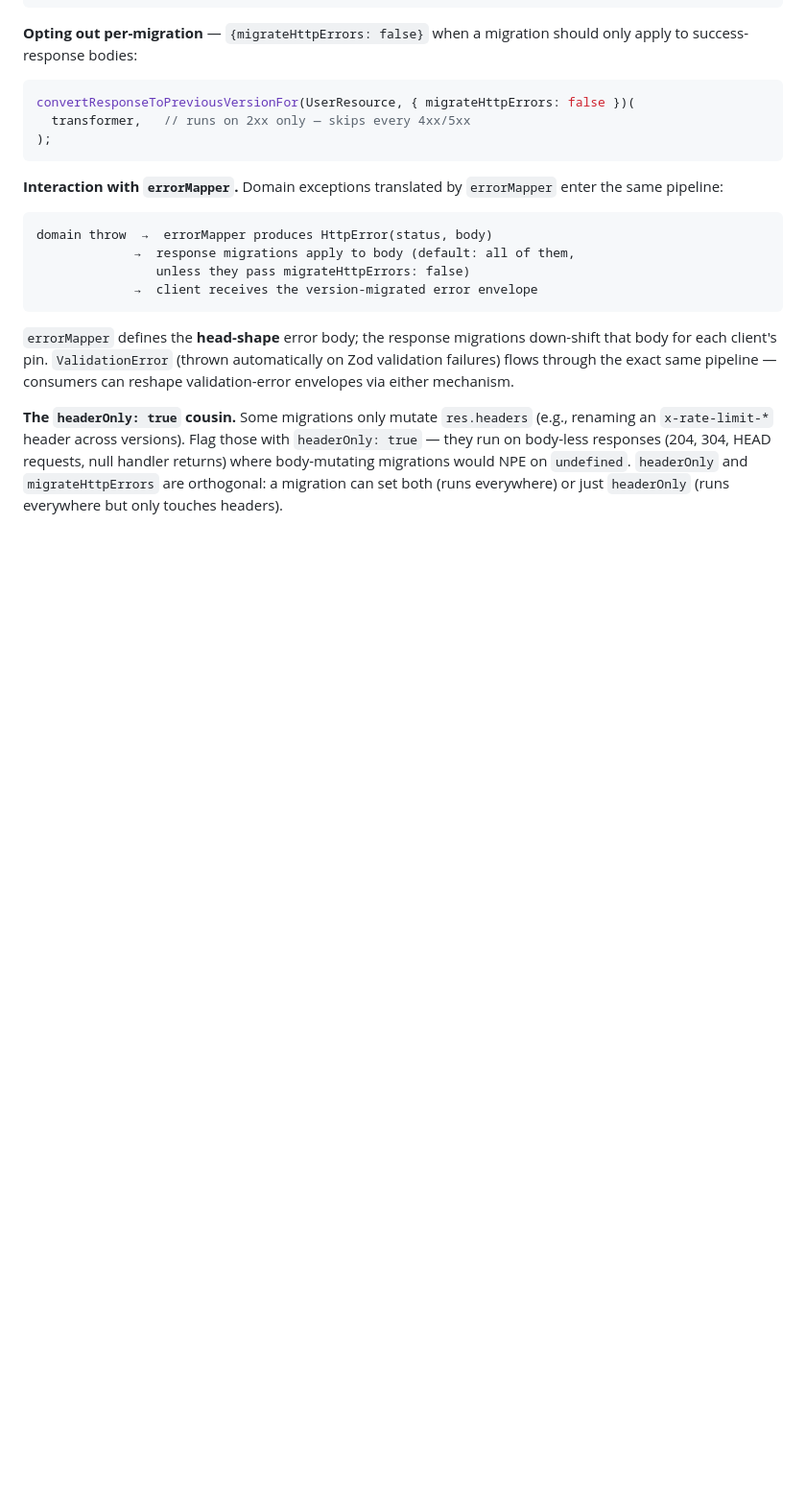
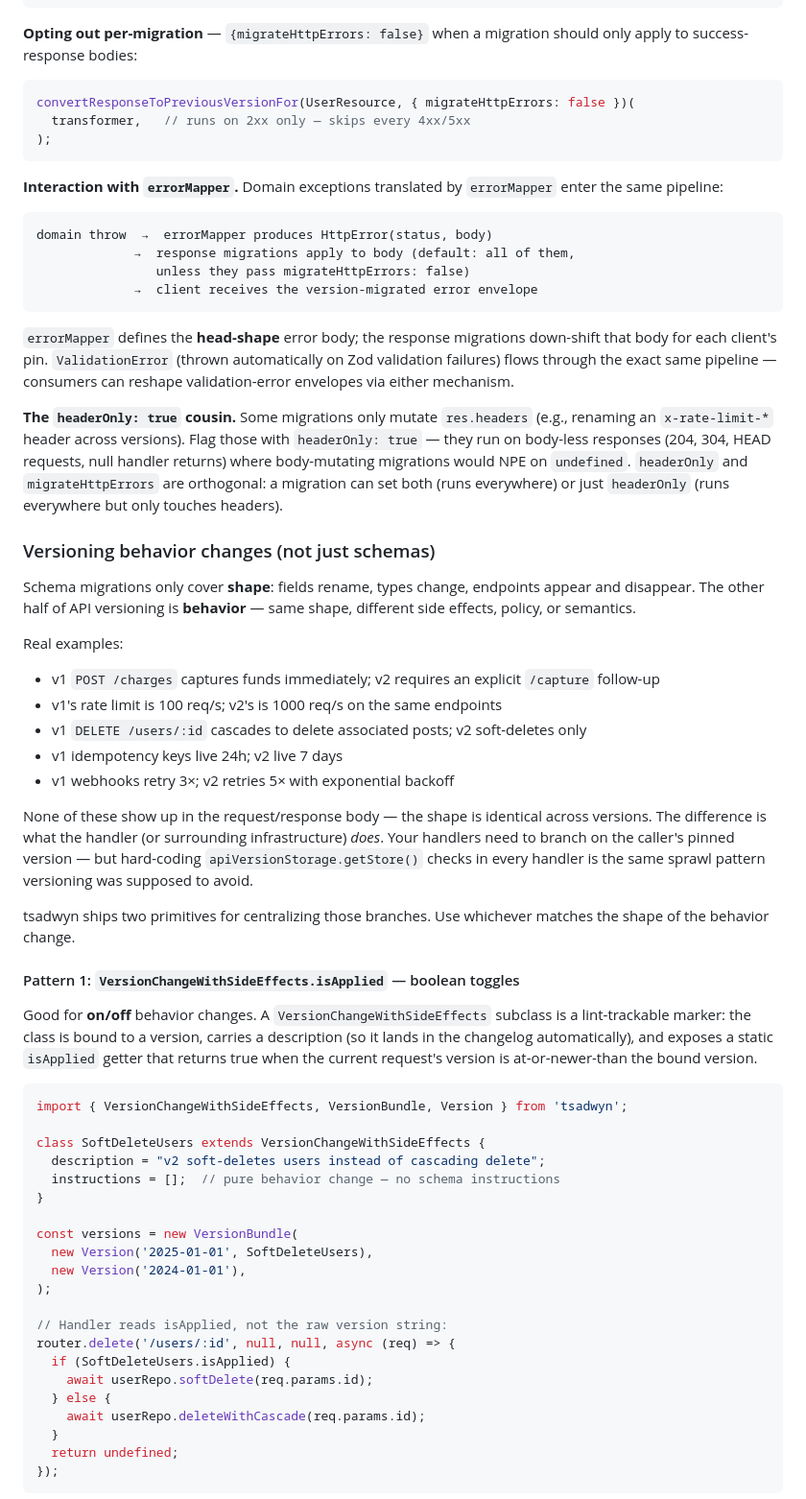
Before and after one commit to mahmoudimus/tsadwyn, a Markdown page: README.md, the part around one of its changes. Shown at 96% size. GitHub-like rendering; blank space fills up the shorter version.

````diff
--- a/README.md
+++ b/README.md
@@ -236,3 +236,48 @@ domain throw  →  errorMapper produces HttpError(status, body)
 `errorMapper` defines the **head-shape** error body; the response migrations down-shift that body for each client's pin. `ValidationError` (thrown automatically on Zod validation failures) flows through the exact same pipeline — consumers can reshape validation-error envelopes via either mechanism.
 
 **The `headerOnly: true` cousin.** Some migrations only mutate `res.headers` (e.g., renaming an `x-rate-limit-*` header across versions). Flag those with `headerOnly: true` — they run on body-less responses (204, 304, HEAD requests, null handler returns) where body-mutating migrations would NPE on `undefined`. `headerOnly` and `migrateHttpErrors` are orthogonal: a migration can set both (runs everywhere) or just `headerOnly` (runs everywhere but only touches headers).
+
+### Versioning behavior changes (not just schemas)
+
+Schema migrations only cover **shape**: fields rename, types change, endpoints appear and disappear. The other half of API versioning is **behavior** — same shape, different side effects, policy, or semantics.
+
+Real examples:
+
+- v1 `POST /charges` captures funds immediately; v2 requires an explicit `/capture` follow-up
+- v1's rate limit is 100 req/s; v2's is 1000 req/s on the same endpoints
+- v1 `DELETE /users/:id` cascades to delete associated posts; v2 soft-deletes only
+- v1 idempotency keys live 24h; v2 live 7 days
+- v1 webhooks retry 3×; v2 retries 5× with exponential backoff
+
+None of these show up in the request/response body — the shape is identical across versions. The difference is what the handler (or surrounding infrastructure) *does*. Your handlers need to branch on the caller's pinned version — but hard-coding `apiVersionStorage.getStore()` checks in every handler is the same sprawl pattern versioning was supposed to avoid.
+
+tsadwyn ships two primitives for centralizing those branches. Use whichever matches the shape of the behavior change.
+
+#### Pattern 1: `VersionChangeWithSideEffects.isApplied` — boolean toggles
+
+Good for **on/off** behavior changes. A `VersionChangeWithSideEffects` subclass is a lint-trackable marker: the class is bound to a version, carries a description (so it lands in the changelog automatically), and exposes a static `isApplied` getter that returns true when the current request's version is at-or-newer-than the bound version.
+
+```ts
+import { VersionChangeWithSideEffects, VersionBundle, Version } from 'tsadwyn';
+
+class SoftDeleteUsers extends VersionChangeWithSideEffects {
+  description = "v2 soft-deletes users instead of cascading delete";
+  instructions = [];  // pure behavior change — no schema instructions
+}
+
+const versions = new VersionBundle(
+  new Version('2025-01-01', SoftDeleteUsers),
+  new Version('2024-01-01'),
+);
+
+// Handler reads isApplied, not the raw version string:
+router.delete('/users/:id', null, null, async (req) => {
+  if (SoftDeleteUsers.isApplied) {
+    await userRepo.softDelete(req.params.id);
+  } else {
+    await userRepo.deleteWithCascade(req.params.id);
+  }
+  return undefined;
+});
+```
+
````
Also changed, not shown: other parts of README.md (+55 -0 lines).
